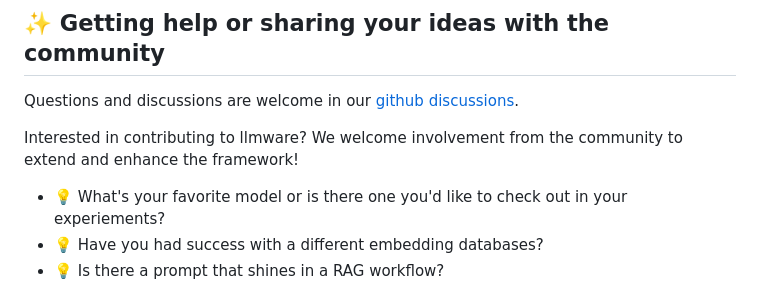
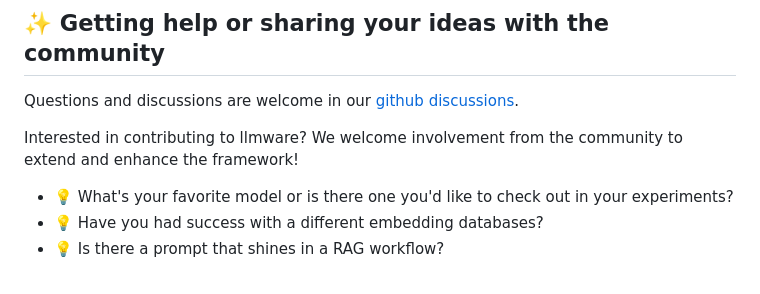
Before and after one commit to virunew/llmware, a Markdown page: README.md, the part around the change. Drawn GitHub-style.

Commit message:
fix typo

```diff
--- a/README.md
+++ b/README.md
@@ -234,7 +234,7 @@ pip install .
 Questions and discussions are welcome in our [github discussions](https://github.com/llmware-ai/llmware/discussions).
 
 Interested in contributing to llmware? We welcome involvement from the community to extend and enhance the framework!
-- 💡 What's your favorite model or is there one you'd like to check out in your experiements?
+- 💡 What's your favorite model or is there one you'd like to check out in your experiments?
 - 💡 Have you had success with a different embedding databases?
 - 💡 Is there a prompt that shines in a RAG workflow?
 
```
